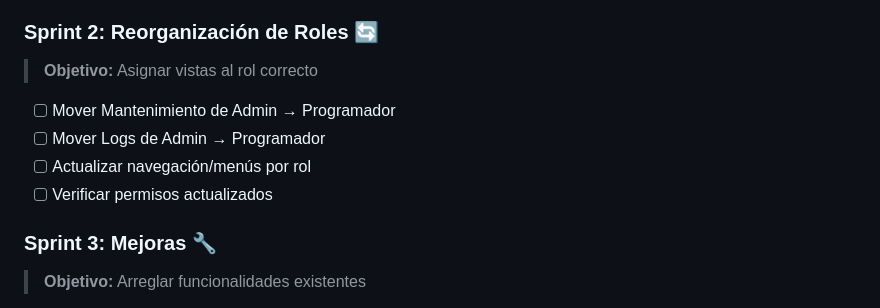
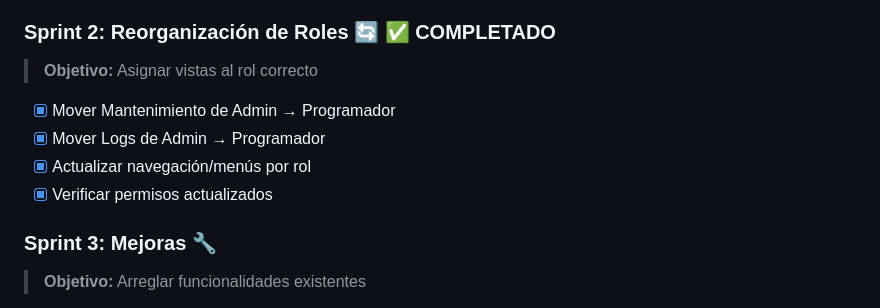
Before and after one commit to Noodle1981/Front-Api, a Markdown page: docs/procedimientos/RESUMEN.md, the part around the change. GitHub-like rendering.

Commit message:
docs: Sprint 2 completado

```diff
--- a/docs/procedimientos/RESUMEN.md
+++ b/docs/procedimientos/RESUMEN.md
@@ -73,13 +73,13 @@
 - [x] Limpiar Monitor APIs Operador
 - [x] Eliminar tabla `email_logs` de la base de datos
 
-### Sprint 2: Reorganización de Roles 🔄
+### Sprint 2: Reorganización de Roles 🔄 ✅ COMPLETADO
 > **Objetivo:** Asignar vistas al rol correcto
 
-- [ ] Mover Mantenimiento de Admin → Programador
-- [ ] Mover Logs de Admin → Programador
-- [ ] Actualizar navegación/menús por rol
-- [ ] Verificar permisos actualizados
+- [x] Mover Mantenimiento de Admin → Programador
+- [x] Mover Logs de Admin → Programador
+- [x] Actualizar navegación/menús por rol
+- [x] Verificar permisos actualizados
 
 ### Sprint 3: Mejoras 🔧
 > **Objetivo:** Arreglar funcionalidades existentes
```
